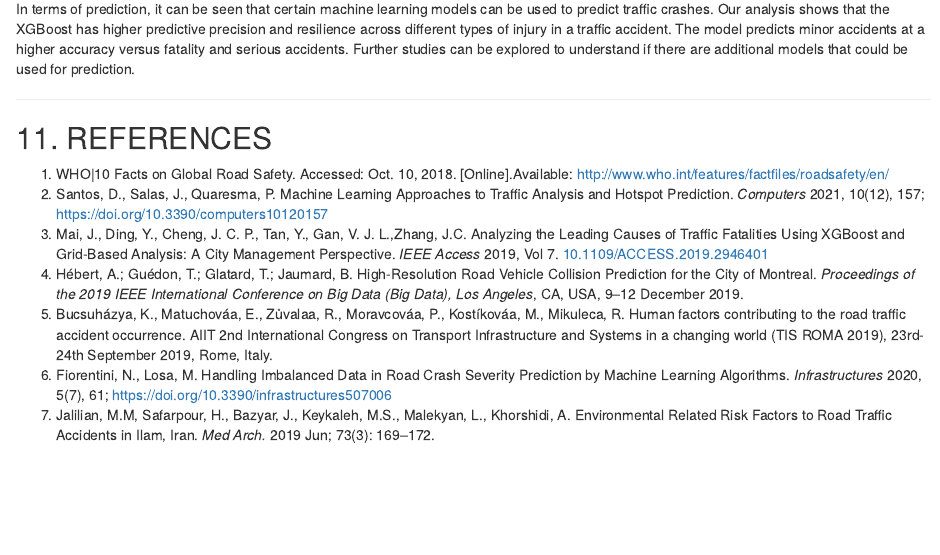
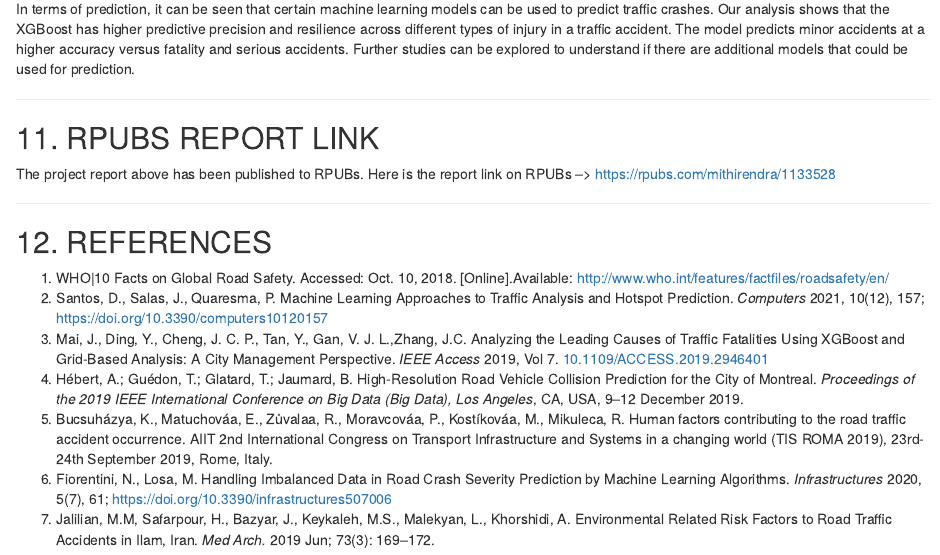
Before and after one commit to mithirendra/TrafficCrashesProject, an R Markdown document (TrafficCrash.Rmd): the page in a window 1100 px wide, from 9070 px down. The pictures show the output file TrafficCrash.html that the author committed with the source, opened offline.

Commit message:
Updated RPUBs link in report

```diff
--- a/TrafficCrash.Rmd
+++ b/TrafficCrash.Rmd
@@ -500,7 +500,14 @@ In terms of prediction, it can be seen that certain machine learning models can
 
 ---
 
-## 11. REFERENCES
+## 11. RPUBS REPORT LINK
+
+The project report above has been published to RPUBs. Here is the report link on RPUBs --> https://rpubs.com/mithirendra/1133528
+
+
+---
+
+## 12. REFERENCES
 
 1. WHO|10 Facts on Global Road Safety. Accessed: Oct. 10, 2018. [Online].Available: http://www.who.int/features/factfiles/roadsafety/en/
 2. Santos, D., Salas, J., Quaresma, P. Machine Learning Approaches to Traffic Analysis and Hotspot Prediction. *Computers* 2021, 10(12), 157; [https://doi.org/10.3390/computers10120157](https://doi.org/10.3390/computers10120157)
```
Also changed, not shown: TrafficCrash.html.
